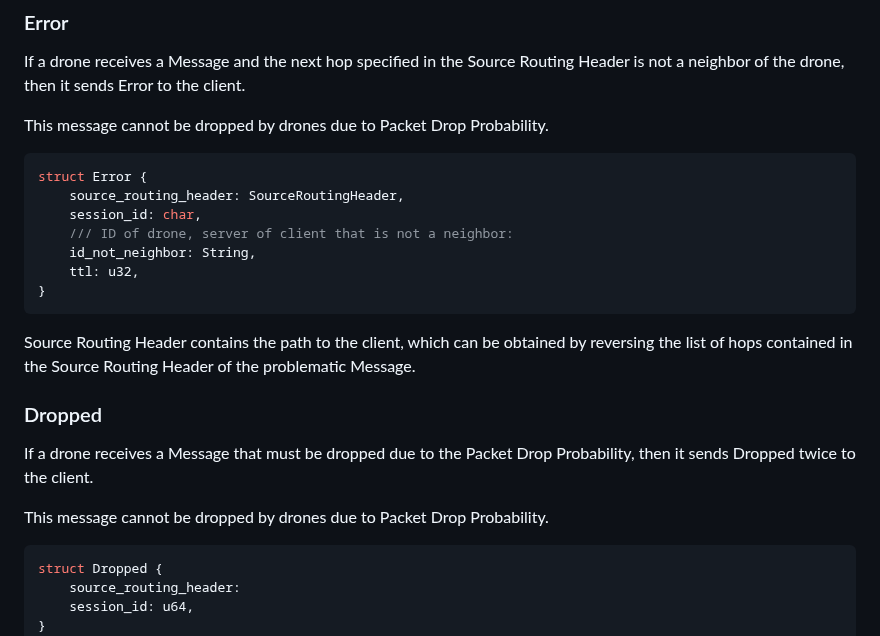
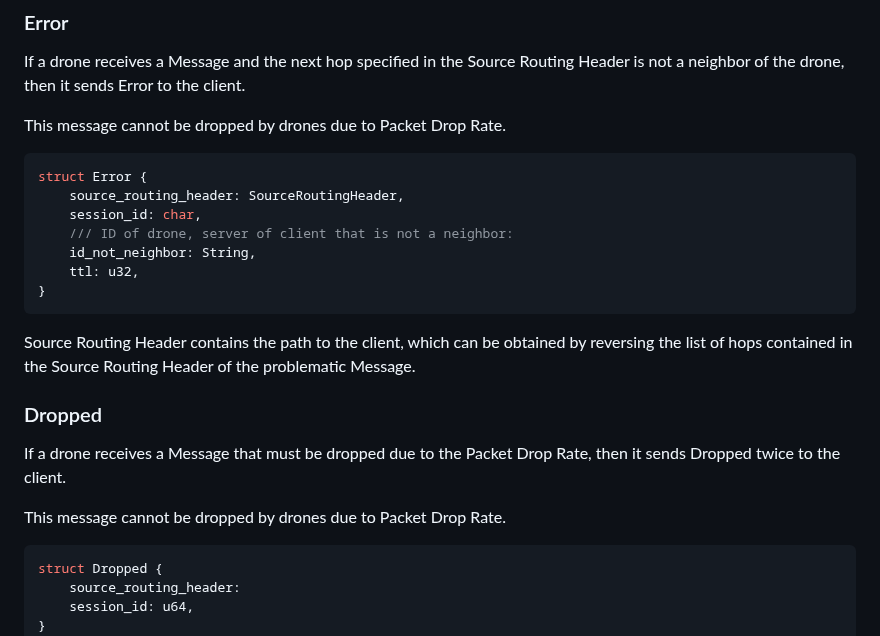
Before and after one commit to CawaAlreadyTaken/uni.advanced_programming.project, a Markdown page: doc/AP-protocol_0.1.md, the part around one of its changes. Rendered like a GitHub page.

````diff
--- a/doc/AP-protocol_0.1.md
+++ b/doc/AP-protocol_0.1.md
@@ -232,7 +262,7 @@ enum ChatMessageResponse {
 
 If a drone receives a Message and the next hop specified in the Source Routing Header is not a neighbor of the drone, then it sends Error to the client.
 
-This message cannot be dropped by drones due to Packet Drop Probability.
+This message cannot be dropped by drones due to Packet Drop Rate.
 
 ```rust
 struct Error {
@@ -248,9 +278,9 @@ Source Routing Header contains the path to the client, which can be obtained by
 
 ### Dropped
 
-If a drone receives a Message that must be dropped due to the Packet Drop Probability, then it sends Dropped twice to the client.
+If a drone receives a Message that must be dropped due to the Packet Drop Rate, then it sends Dropped twice to the client.
 
-This message cannot be dropped by drones due to Packet Drop Probability.
+This message cannot be dropped by drones due to Packet Drop Rate.
 
 ```rust
 struct Dropped {
````
Also changed, not shown: other parts of doc/AP-protocol_0.1.md (+50 -20 lines).
